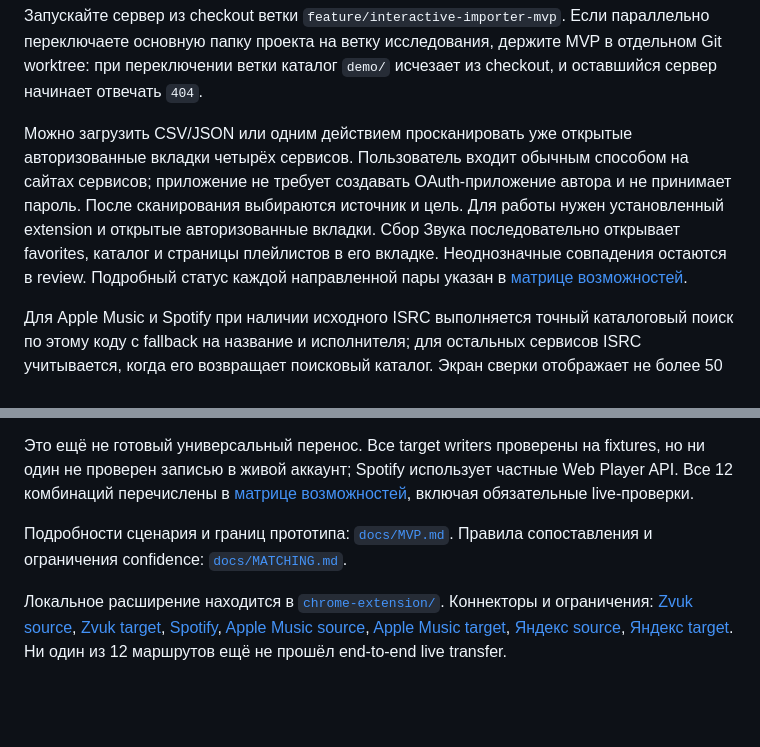
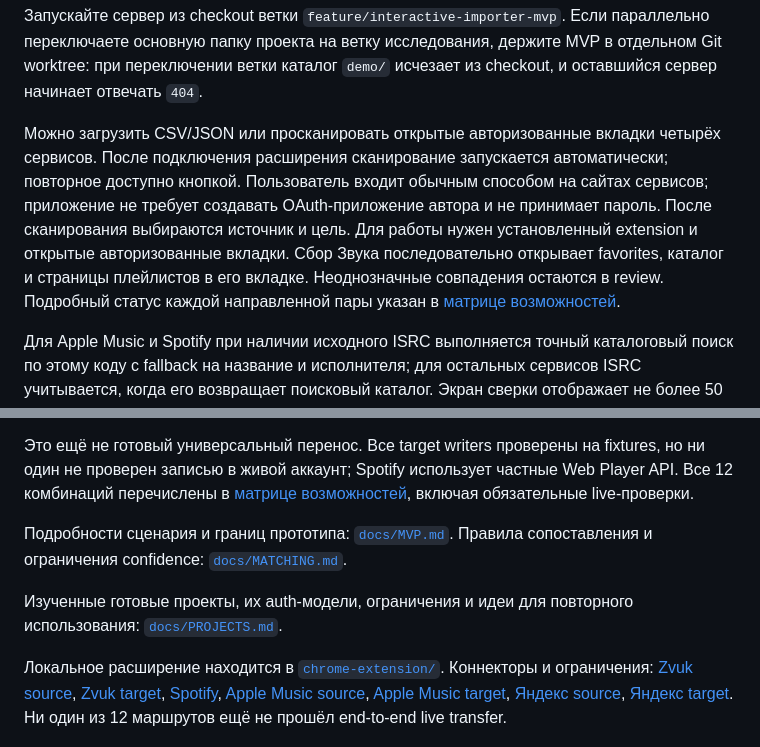
Before and after one commit to Basil-AS/music_importer, a Markdown page: README.md, 2 parts joined by grey strips. Drawn GitHub-style; blank space fills up the shorter version.

```diff
--- a/README.md
+++ b/README.md
@@ -16,7 +16,7 @@ python3 -m http.server 8000 --bind 127.0.0.1 --directory demo
 
 Запускайте сервер из checkout ветки `feature/interactive-importer-mvp`. Если параллельно переключаете основную папку проекта на ветку исследования, держите MVP в отдельном Git worktree: при переключении ветки каталог `demo/` исчезает из checkout, и оставшийся сервер начинает отвечать `404`.
 
-Можно загрузить CSV/JSON или одним действием просканировать уже открытые авторизованные вкладки четырёх сервисов. Пользователь входит обычным способом на сайтах сервисов; приложение не требует создавать OAuth-приложение автора и не принимает пароль. После сканирования выбираются источник и цель. Для работы нужен установленный extension и открытые авторизованные вкладки. Сбор Звука последовательно открывает favorites, каталог и страницы плейлистов в его вкладке. Неоднозначные совпадения остаются в review. Подробный статус каждой направленной пары указан в [матрице возможностей](docs/TRANSFER_CAPABILITY_MATRIX.md).
+Можно загрузить CSV/JSON или просканировать открытые авторизованные вкладки четырёх сервисов. После подключения расширения сканирование запускается автоматически; повторное доступно кнопкой. Пользователь входит обычным способом на сайтах сервисов; приложение не требует создавать OAuth-приложение автора и не принимает пароль. После сканирования выбираются источник и цель. Для работы нужен установленный extension и открытые авторизованные вкладки. Сбор Звука последовательно открывает favorites, каталог и страницы плейлистов в его вкладке. Неоднозначные совпадения остаются в review. Подробный статус каждой направленной пары указан в [матрице возможностей](docs/TRANSFER_CAPABILITY_MATRIX.md).
 
 Для Apple Music и Spotify при наличии исходного ISRC выполняется точный каталоговый поиск по этому коду с fallback на название и исполнителя; для остальных сервисов ISRC учитывается, когда его возвращает поисковый каталог. Экран сверки отображает не более 50 записей за раз и фильтрует только требующие внимания.
 
@@ -26,4 +26,6 @@ python3 -m http.server 8000 --bind 127.0.0.1 --directory demo
 
 Подробности сценария и границ прототипа: [`docs/MVP.md`](docs/MVP.md). Правила сопоставления и ограничения confidence: [`docs/MATCHING.md`](docs/MATCHING.md).
 
+Изученные готовые проекты, их auth-модели, ограничения и идеи для повторного использования: [`docs/PROJECTS.md`](docs/PROJECTS.md).
+
 Локальное расширение находится в [`chrome-extension/`](chrome-extension/). Коннекторы и ограничения: [Zvuk source](docs/ZVUK_CONNECTOR.md), [Zvuk target](docs/ZVUK_TRANSFER.md), [Spotify](docs/SPOTIFY_CONNECTOR.md), [Apple Music source](docs/APPLE_CONNECTOR.md), [Apple Music target](docs/APPLE_TRANSFER.md), [Яндекс source](docs/YANDEX_CONNECTOR.md), [Яндекс target](docs/YANDEX_TRANSFER.md). Ни один из 12 маршрутов ещё не прошёл end-to-end live transfer.
```
Also changed, not shown: docs/PROJECTS.md (added, +26 -0 lines).
